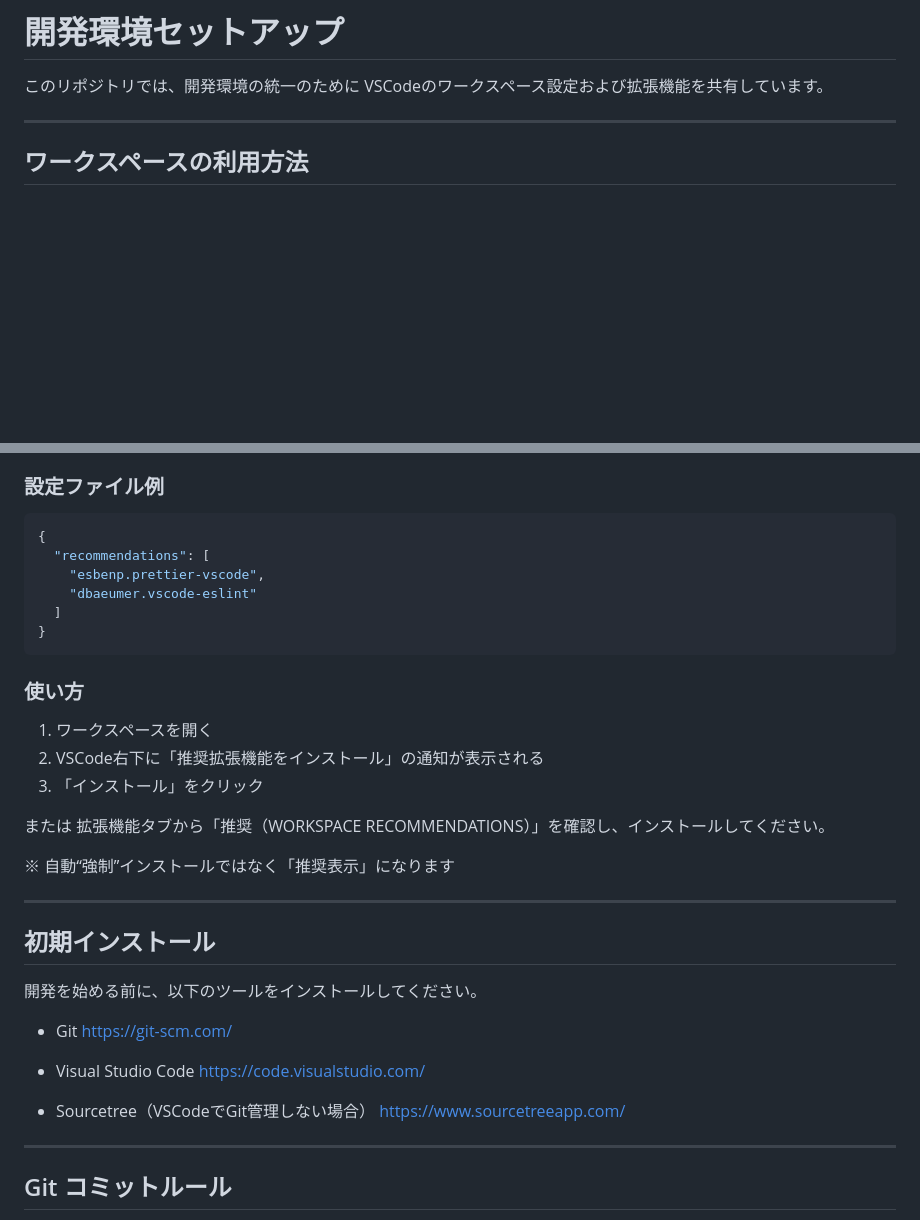
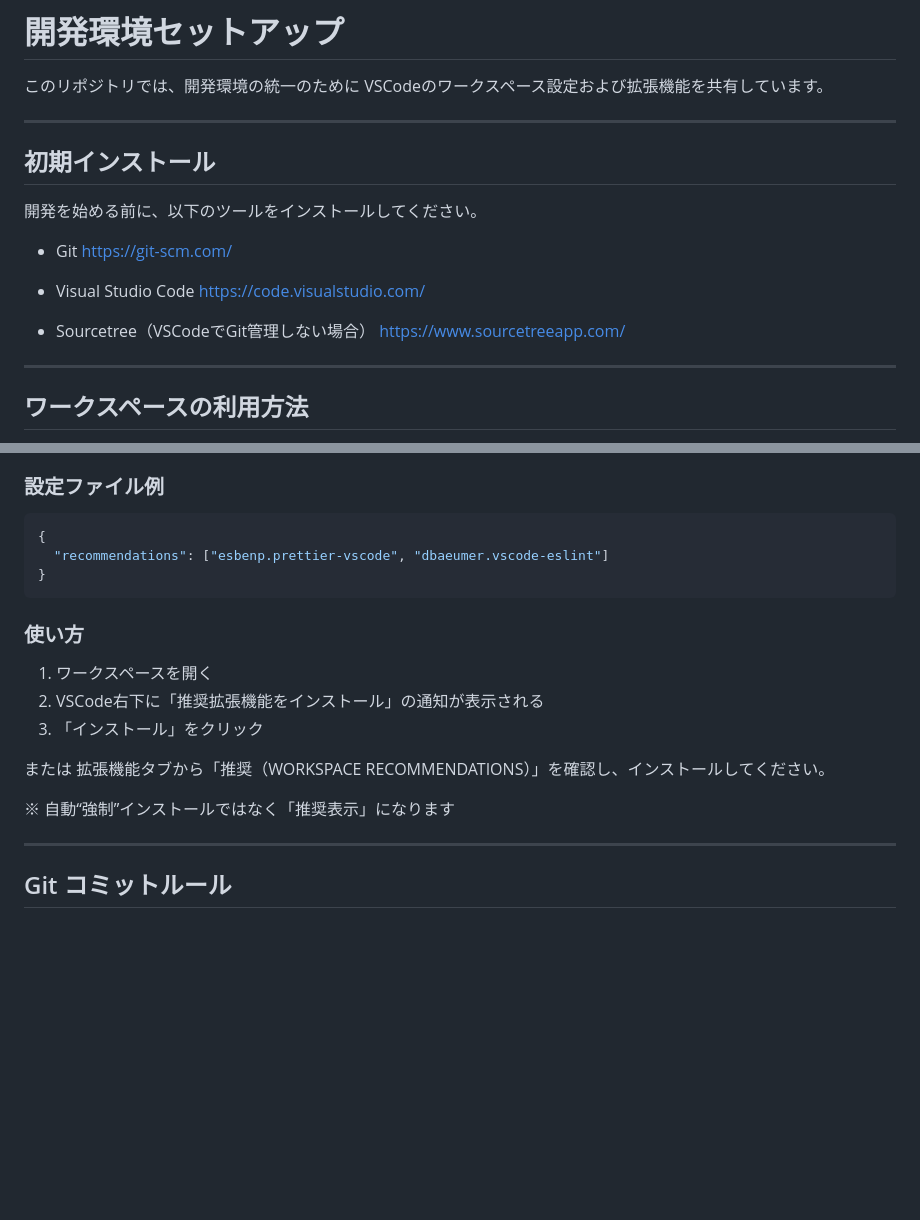
Before and after one commit to EnjoyGameUnion/EnjoyGameUnion.github.io, a Markdown page: README.md, 2 parts joined by grey strips. Drawn GitHub-style; blank space fills up the shorter version.

Commit message:
update：READMEファイル修正 READMEファイルの文言を修正

````diff
--- a/README.md
+++ b/README.md
@@ -2,6 +2,21 @@
 
 このリポジトリでは、開発環境の統一のために
 VSCodeのワークスペース設定および拡張機能を共有しています。
+
+---
+
+## 初期インストール
+
+開発を始める前に、以下のツールをインストールしてください。
+
+- Git
+  https://git-scm.com/
+
+- Visual Studio Code
+  https://code.visualstudio.com/
+
+- Sourcetree（VSCodeでGit管理しない場合）
+  https://www.sourcetreeapp.com/
 
 ---
 
@@ -29,10 +44,7 @@ VSCodeのワークスペース設定および拡張機能を共有していま
 
 ```json
 {
-  "recommendations": [
-    "esbenp.prettier-vscode",
-    "dbaeumer.vscode-eslint"
-  ]
+  "recommendations": ["esbenp.prettier-vscode", "dbaeumer.vscode-eslint"]
 }
 ```
 
@@ -46,21 +58,6 @@ VSCodeのワークスペース設定および拡張機能を共有していま
 拡張機能タブから「推奨（WORKSPACE RECOMMENDATIONS）」を確認し、インストールしてください。
 
 ※ 自動“強制”インストールではなく「推奨表示」になります
-
----
-
-## 初期インストール
-
-開発を始める前に、以下のツールをインストールしてください。
-
-* Git
-  https://git-scm.com/
-
-* Visual Studio Code
-  https://code.visualstudio.com/
-
-* Sourcetree（VSCodeでGit管理しない場合）
-  https://www.sourcetreeapp.com/
 
 ---
 
````
Also changed, not shown: other parts of README.md (+11 -11 lines).
